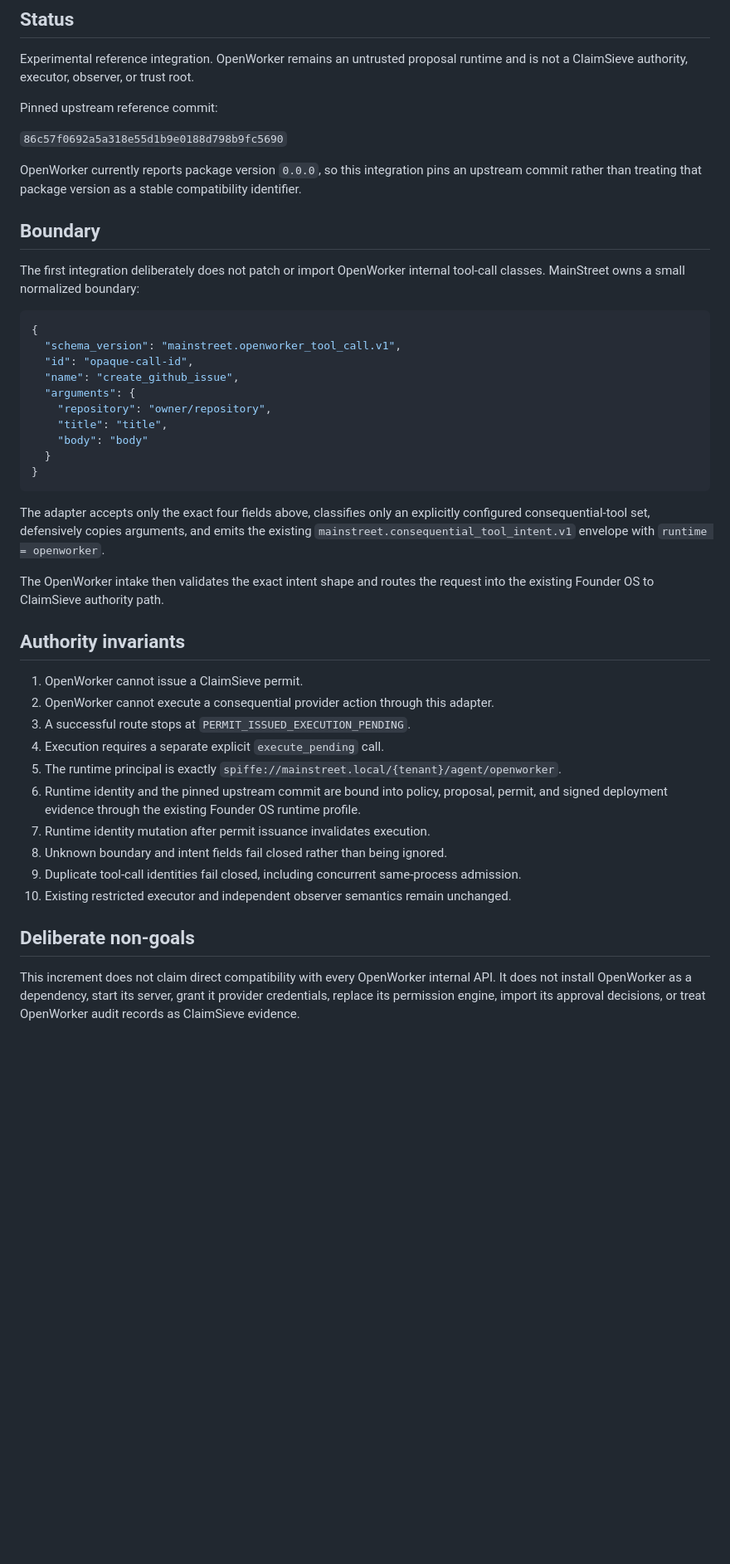
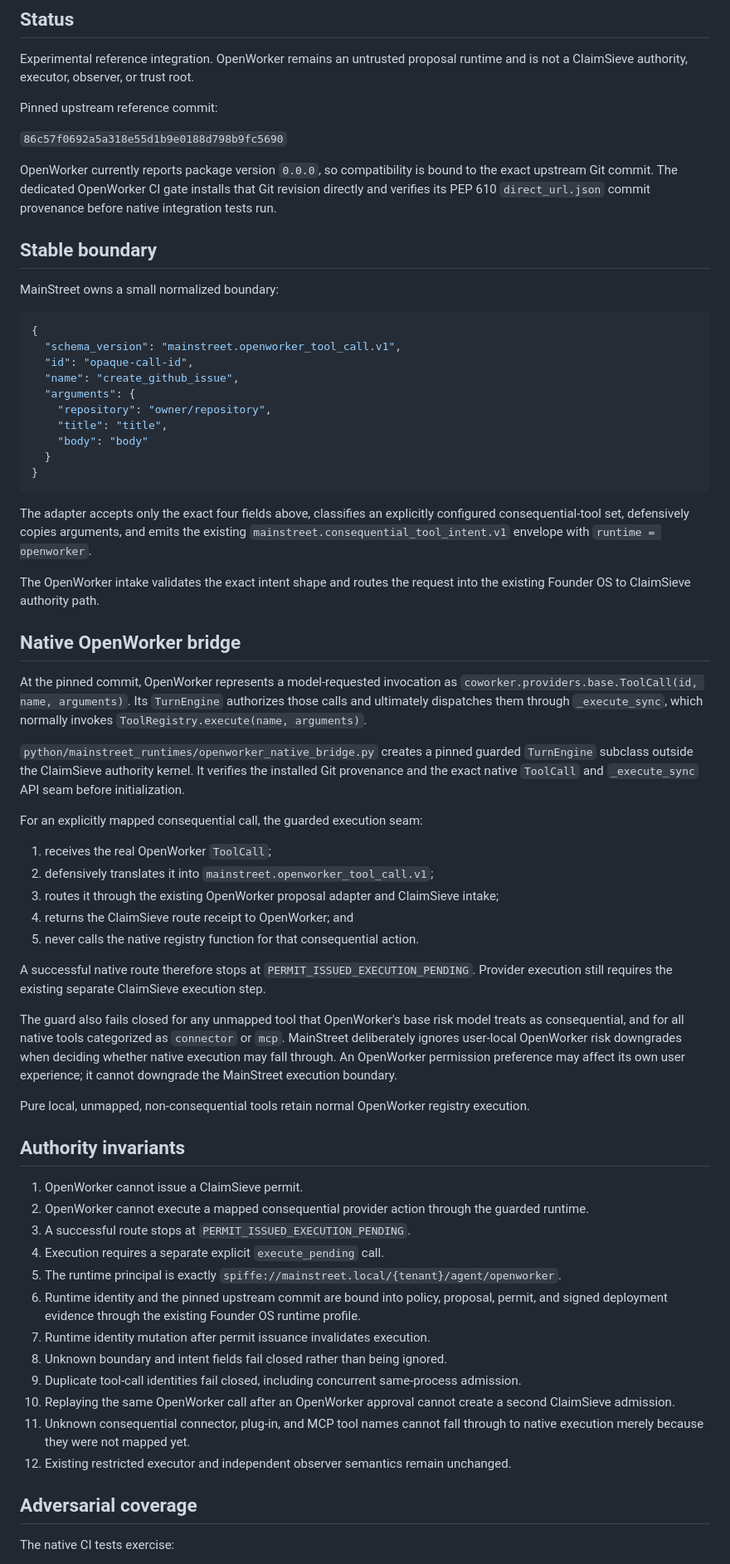
Before and after one commit to ethanduley-png/claimsieve-mainstreet, a Markdown page: docs/OPENWORKER_RUNTIME_ADAPTER.md, the part around one of its changes. Shown at 83% size. GitHub-like rendering; blank space fills up the shorter version.

Commit message:
Document native OpenWorker execution guard

````diff
--- a/docs/OPENWORKER_RUNTIME_ADAPTER.md
+++ b/docs/OPENWORKER_RUNTIME_ADAPTER.md
@@ -8,11 +8,11 @@ Pinned upstream reference commit:
 
 `86c57f0692a5a318e55d1b9e0188d798b9fc5690`
 
-OpenWorker currently reports package version `0.0.0`, so this integration pins an upstream commit rather than treating that package version as a stable compatibility identifier.
+OpenWorker currently reports package version `0.0.0`, so compatibility is bound to the exact upstream Git commit. The dedicated OpenWorker CI gate installs that Git revision directly and verifies its PEP 610 `direct_url.json` commit provenance before native integration tests run.
 
-## Boundary
+## Stable boundary
 
-The first integration deliberately does not patch or import OpenWorker internal tool-call classes. MainStreet owns a small normalized boundary:
+MainStreet owns a small normalized boundary:
 
 ```json
 {
@@ -27,14 +27,34 @@ The first integration deliberately does not patch or import OpenWorker internal
 }
 ```
 
-The adapter accepts only the exact four fields above, classifies only an explicitly configured consequential-tool set, defensively copies arguments, and emits the existing `mainstreet.consequential_tool_intent.v1` envelope with `runtime = openworker`.
+The adapter accepts only the exact four fields above, classifies an explicitly configured consequential-tool set, defensively copies arguments, and emits the existing `mainstreet.consequential_tool_intent.v1` envelope with `runtime = openworker`.
 
-The OpenWorker intake then validates the exact intent shape and routes the request into the existing Founder OS to ClaimSieve authority path.
+The OpenWorker intake validates the exact intent shape and routes the request into the existing Founder OS to ClaimSieve authority path.
+
+## Native OpenWorker bridge
+
+At the pinned commit, OpenWorker represents a model-requested invocation as `coworker.providers.base.ToolCall(id, name, arguments)`. Its `TurnEngine` authorizes those calls and ultimately dispatches them through `_execute_sync`, which normally invokes `ToolRegistry.execute(name, arguments)`.
+
+`python/mainstreet_runtimes/openworker_native_bridge.py` creates a pinned guarded `TurnEngine` subclass outside the ClaimSieve authority kernel. It verifies the installed Git provenance and the exact native `ToolCall` and `_execute_sync` API seam before initialization.
+
+For an explicitly mapped consequential call, the guarded execution seam:
+
+1. receives the real OpenWorker `ToolCall`;
+2. defensively translates it into `mainstreet.openworker_tool_call.v1`;
+3. routes it through the existing OpenWorker proposal adapter and ClaimSieve intake;
+4. returns the ClaimSieve route receipt to OpenWorker; and
+5. never calls the native registry function for that consequential action.
+
+A successful native route therefore stops at `PERMIT_ISSUED_EXECUTION_PENDING`. Provider execution still requires the existing separate ClaimSieve execution step.
+
+The guard also fails closed for any unmapped tool that OpenWorker's base risk model treats as consequential, and for all native tools categorized as `connector` or `mcp`. MainStreet deliberately ignores user-local OpenWorker risk downgrades when deciding whether native execution may fall through. An OpenWorker permission preference may affect its own user experience; it cannot downgrade the MainStreet execution boundary.
+
+Pure local, unmapped, non-consequential tools retain normal OpenWorker registry execution.
 
 ## Authority invariants
 
 1. OpenWorker cannot issue a ClaimSieve permit.
-2. OpenWorker cannot execute a consequential provider action through this adapter.
+2. OpenWorker cannot execute a mapped consequential provider action through the guarded runtime.
 3. A successful route stops at `PERMIT_ISSUED_EXECUTION_PENDING`.
 4. Execution requires a separate explicit `execute_pending` call.
 5. The runtime principal is exactly `spiffe://mainstreet.local/{tenant}/agent/openworker`.
@@ -42,9 +62,11 @@ The OpenWorker intake then validates the exact intent shape and routes the reque
 7. Runtime identity mutation after permit issuance invalidates execution.
 8. Unknown boundary and intent fields fail closed rather than being ignored.
 9. Duplicate tool-call identities fail closed, including concurrent same-process admission.
-10. Existing restricted executor and independent observer semantics remain unchanged.
+10. Replaying the same OpenWorker call after an OpenWorker approval cannot create a second ClaimSieve admission.
+11. Unknown consequential connector, plug-in, and MCP tool names cannot fall through to native execution merely because they were not mapped yet.
+12. Existing restricted executor and independent observer semantics remain unchanged.
 
-## Deliberate non-goals
+## Adversarial coverage
 
-This increment does not claim direct compatibility with every OpenWorker internal API. It does not install OpenWorker as a dependency, start its server, grant it provider credentials, replace its permission engine, import its approval decisions, or treat OpenWorker audit records as ClaimSieve evidence.
+The native CI tests exercise:
 
````
Also changed, not shown: other parts of docs/OPENWORKER_RUNTIME_ADAPTER.md (+27 -6 lines).
